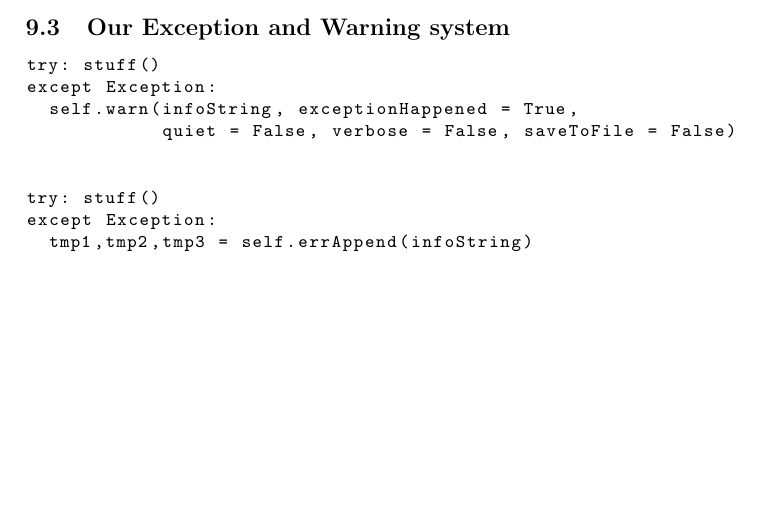
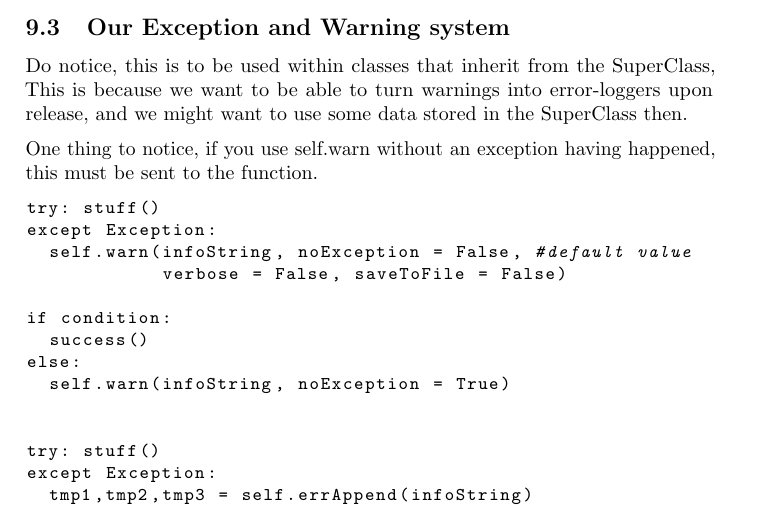
Before and after one commit to Fredf10/starfish_networkReduction_tmp, a LaTeX document (EinarsGuide/einarsGuideToBetterCode.tex): part of page 28 of 29, cut so that both start at the same text, the shorter picture padded with empty space. Compiled offline with pdfLaTeX.

Commit message:
chose new exception appender

```diff
--- a/EinarsGuide/einarsGuideToBetterCode.tex
+++ b/EinarsGuide/einarsGuideToBetterCode.tex
@@ -746,12 +746,23 @@ Further, The handle[...] and store[...] functions are just thought up examples,
 \newpage
 \subsection{Our Exception and Warning system}
 
+Do notice, this is to be used within classes that inherit from the SuperClass,
+This is because we want to be able to turn warnings into error-loggers upon release,
+and we might want to use some data stored in the SuperClass then.
+
+One thing to notice, if you use self.warn without an exception having happened, this
+must be sent to the function.
 
 \begin{lstlisting}
 try: stuff()
 except Exception:
-  self.warn(infoString, exceptionHappened = True,
-            quiet = False, verbose = False, saveToFile = False)
+  self.warn(infoString, noException = False, #default value
+            verbose = False, saveToFile = False)
+
+if condition:
+  success()
+else:
+  self.warn(infoString, noException = True)
 
 \end{lstlisting}
 
```
Also changed, not shown: 1 other file.
